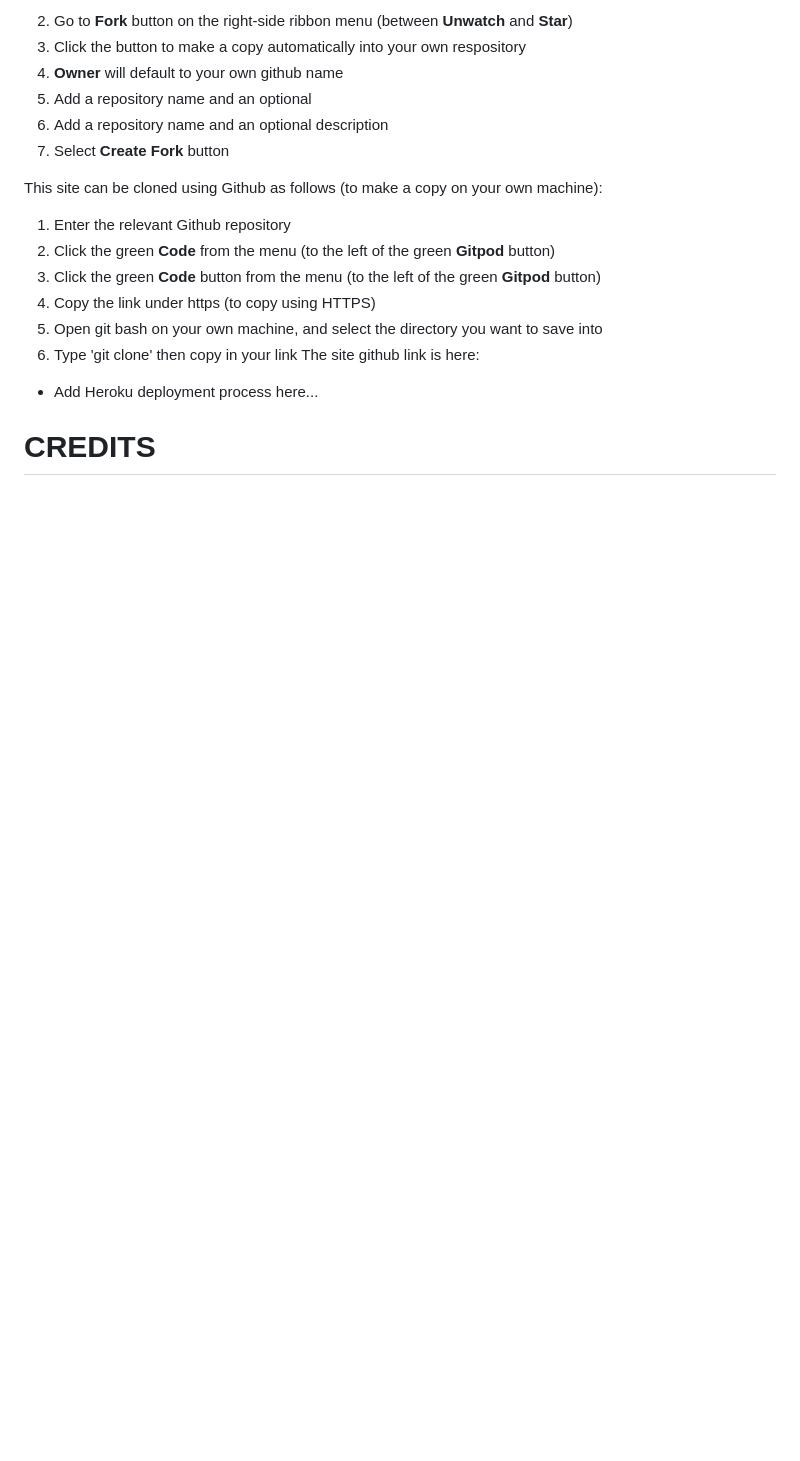
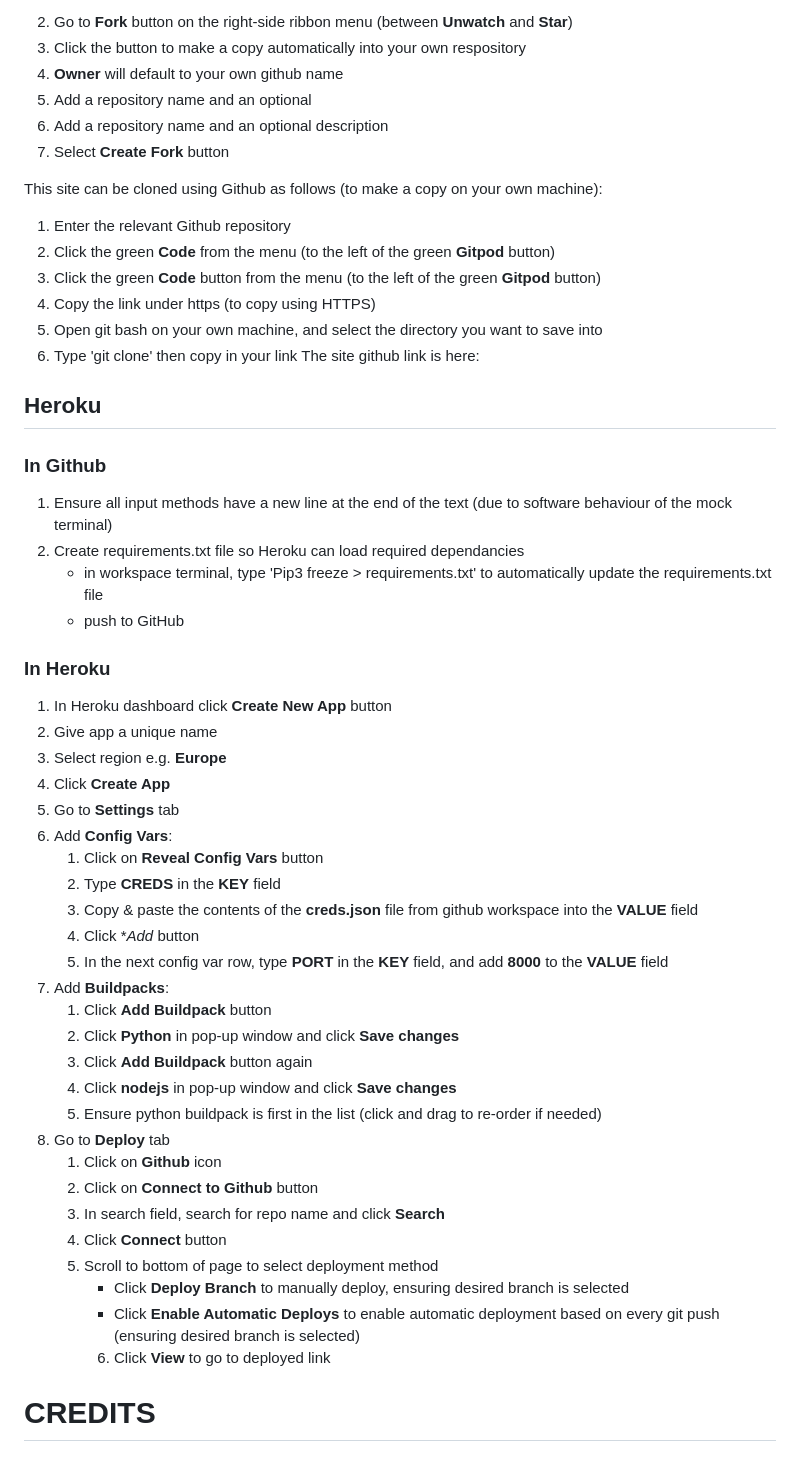
Before and after one commit to sarahliz24/srs-training-tracker, a Markdown page: README.md, the part around the change printed below. Rendered like a GitHub page; blank space fills up the shorter version.

```diff
--- a/README.md
+++ b/README.md
@@ -133,7 +127,43 @@ This site can be cloned using Github as follows (to make a copy on your own mach
 5. Type 'git clone' then copy in your link
 The site github link is here:
 
-* Add Heroku deployment process here...
+## Heroku
+
+### In Github
+1. Ensure all input methods have a new line at the end of the text (due to software behaviour of the mock terminal)
+2. Create requirements.txt file so Heroku can load required dependancies
+    - in workspace terminal, type 'Pip3 freeze > requirements.txt' to automatically update the requirements.txt file
+    - push to GitHub
+
+### In Heroku
+1. In Heroku dashboard click **Create New App** button
+2. Give app a unique name
+3. Select region e.g. **Europe**
+4. Click **Create App**
+5. Go to **Settings** tab
+6. Add **Config Vars**:
+    1. Click on **Reveal Config Vars** button
+    2. Type **CREDS** in the **KEY** field
+    3. Copy & paste the contents of the **creds.json** file from github workspace into the **VALUE** field
+    4. Click **Add* button
+    5. In the next config var row, type **PORT** in the **KEY** field, and add **8000** to the **VALUE** field
+7. Add **Buildpacks**:
+    1. Click **Add Buildpack** button
+    2. Click **Python** in pop-up window and click **Save changes**
+    3. Click **Add Buildpack** button again
+    4. Click **nodejs** in pop-up window and click **Save changes**
+    5. Ensure python buildpack is first in the list (click and drag to re-order if needed)
+8. Go to **Deploy** tab
+    1. Click on **Github** icon
+    2. Click on **Connect to Github** button
+    3. In search field, search for repo name and click **Search**
+    4. Click **Connect** button
+    5. Scroll to bottom of page to select deployment method
+        * Click **Deploy Branch** to manually deploy, ensuring desired branch is selected
+        * Click **Enable Automatic Deploys** to enable automatic deployment based on every git push (ensuring desired branch is selected)
+        6. Click **View** to go to deployed link
+
+
 
 # CREDITS
 
```
Also changed, not shown: other parts of README.md (+76 -63 lines), docs/flowchart/SRS_skill_flowchart.png (added), docs/screenshots/SRS_training_app_main.png (added), docs/screenshots/py_linter_results.png (added).
